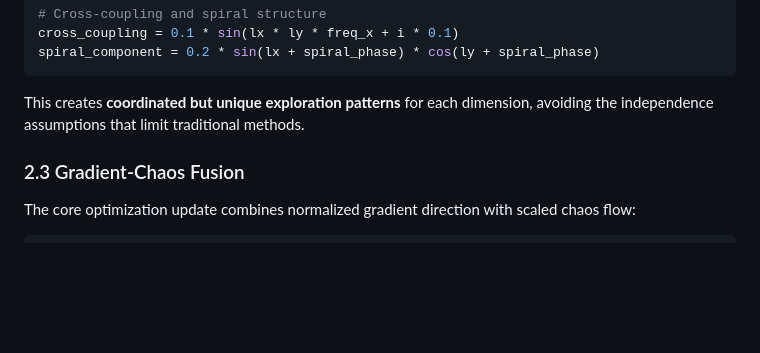
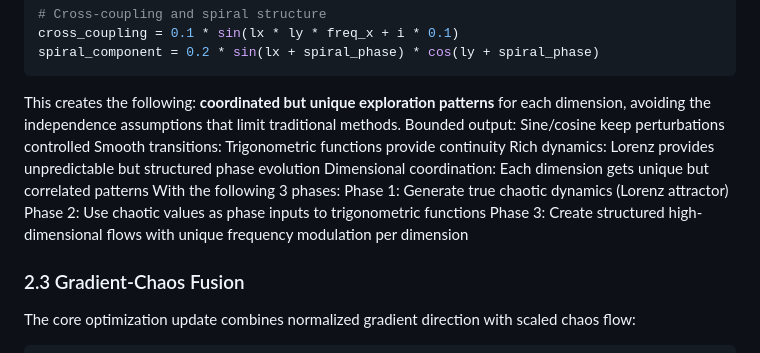
Before and after one commit to Emre-Dinc/Gradient-LorenzOptimizer, a Markdown page: TECHNICAL_OVERVIEW.md, the part around the change. GitHub-like rendering; blank space fills up the shorter version.

````diff
--- a/TECHNICAL_OVERVIEW.md
+++ b/TECHNICAL_OVERVIEW.md
@@ -66,7 +66,17 @@ cross_coupling = 0.1 * sin(lx * ly * freq_x + i * 0.1)
 spiral_component = 0.2 * sin(lx + spiral_phase) * cos(ly + spiral_phase)
 ```
 
-This creates **coordinated but unique exploration patterns** for each dimension, avoiding the independence assumptions that limit traditional methods.
+This creates the following:
+**coordinated but unique exploration patterns** for each dimension, avoiding the independence assumptions that limit traditional methods.
+Bounded output: Sine/cosine keep perturbations controlled
+Smooth transitions: Trigonometric functions provide continuity
+Rich dynamics: Lorenz provides unpredictable but structured phase evolution
+Dimensional coordination: Each dimension gets unique but correlated patterns
+With the following 3 phases:
+Phase 1: Generate true chaotic dynamics (Lorenz attractor)
+Phase 2: Use chaotic values as phase inputs to trigonometric functions
+Phase 3: Create structured high-dimensional flows with unique frequency modulation per dimension
+
 
 ### 2.3 Gradient-Chaos Fusion
 
````
